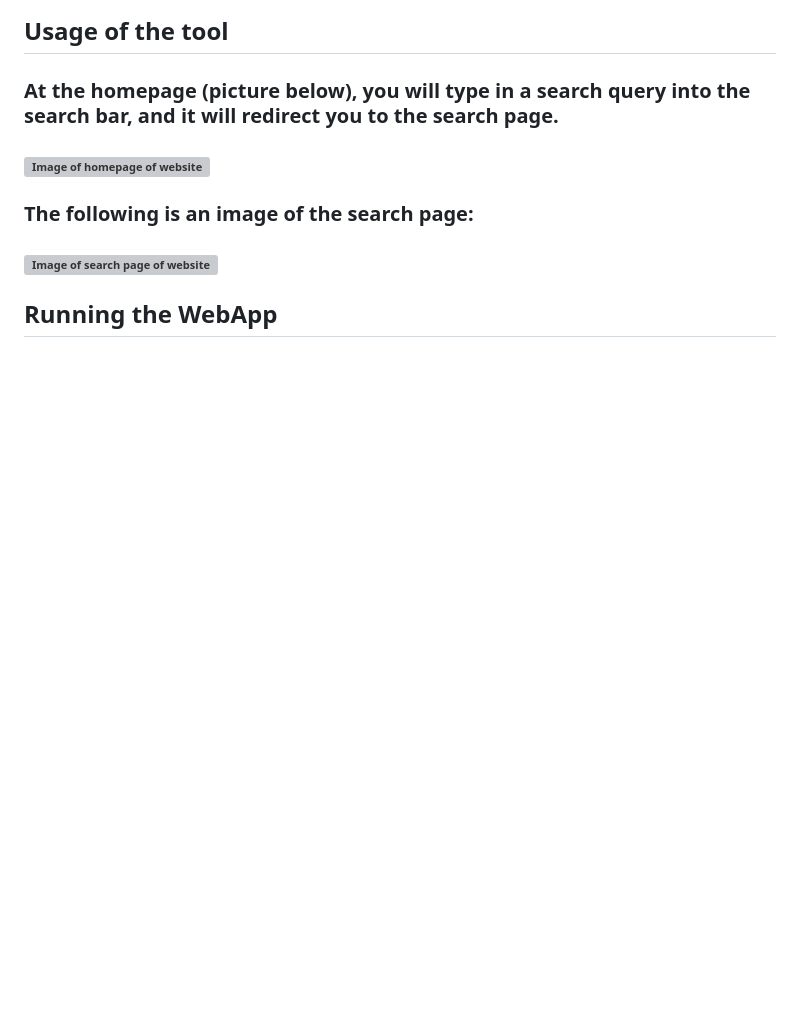
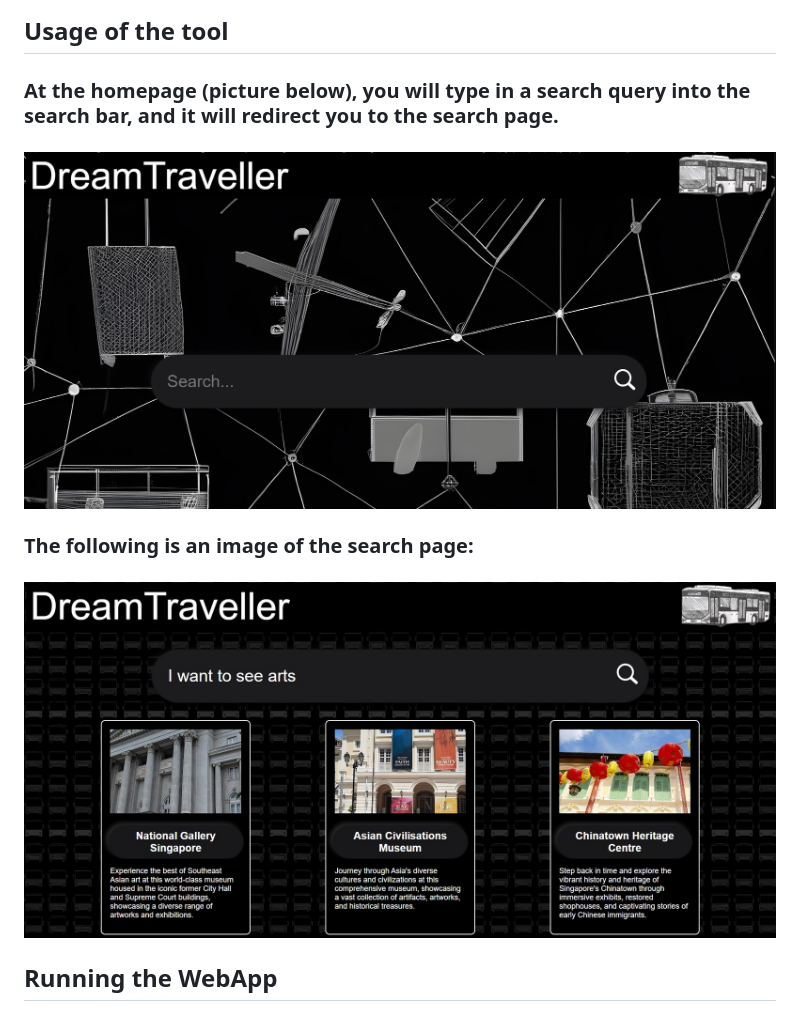
Before and after one commit to elena-ignaev/BBCS-P3, a Markdown page: README.md, the part around the change. GitHub-like rendering; blank space fills up the shorter version; grey boxes are pictures that could not be loaded.

```diff
--- a/README.md
+++ b/README.md
@@ -8,9 +8,9 @@
 ### An important note is that the descriptions will be generated based on what the users put in as well, not merely the destiantion, and it is planned to be more based on input rather than destinations recommended, to increase personalization and make it (hopefully) better than merely showing a fixed description each destination.
 ## Usage of the tool
 ### At the homepage (picture below), you will type in a search query into the search bar, and it will redirect you to the search page.
-### ![Image of homepage of website](/prototyping/homepage.jpeg)
+### ![Image of homepage of website](/prototyping/homepage.jpg)
 ### The following is an image of the search page:
-### ![Image of search page of website](/prototyping/searchpage.jpeg)
+### ![Image of search page of website](/prototyping/searchpage.jpg)
 ## Running the WebApp
 ### There is one missing file in this repository, which is a Word2Vec model released by google, to be named GoogleNews-vectors-negative300.bin in the root folder, and it can be downloaded at this link: [https://drive.google.com/file/d/0B7XkCwpI5KDYNlNUTTlSS21pQmM/edit?resourcekey=0-wjGZdNAUop6WykTtMip30g]. (It was not included in this repository since it was a very large file)
 ### To run this WebApp, download this repository and run app.py. Note that it will print out some loading messages.
```
